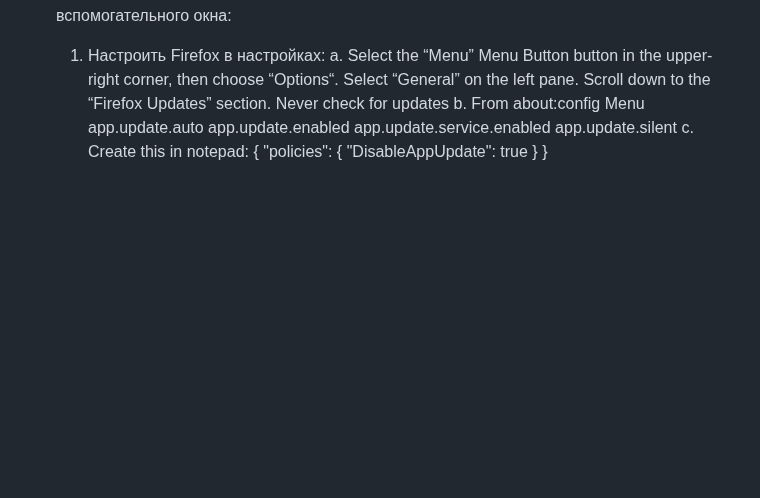
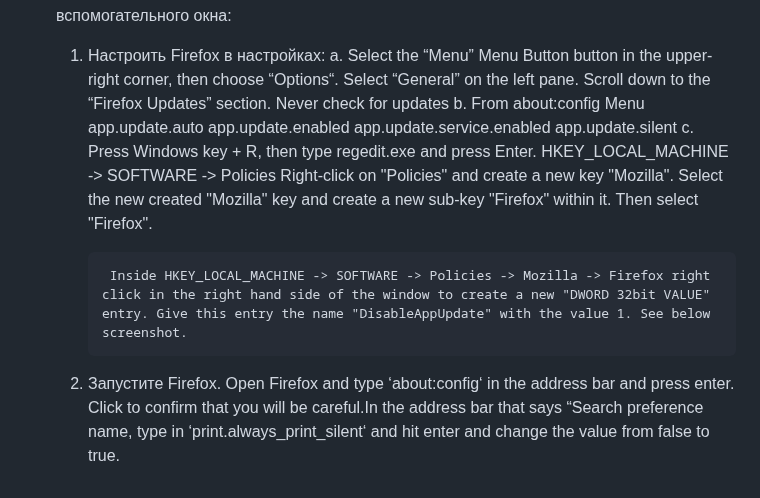
Before and after one commit to ingarbi/django_restaraunt_system, a Markdown page: README.md, the part around the change. Rendered like a GitHub page; blank space fills up the shorter version.

```diff
--- a/README.md
+++ b/README.md
@@ -84,9 +84,9 @@
             app.update.enabled
             app.update.service.e­nabled
             app.update.silent
-        c.  Create this in notepad:
-            {
-            "policies": {
-                "DisableAppUpdate": true
-            }
-            }
+        c.  Press Windows key + R, then type regedit.exe and press Enter.
+            HKEY_LOCAL_MACHINE -> SOFTWARE -> Policies
+            Right-click on "Policies" and create a new key "Mozilla". Select the new created "Mozilla" key and create a new sub-key "Firefox" within it. Then select "Firefox".
+
+            Inside HKEY_LOCAL_MACHINE -> SOFTWARE -> Policies -> Mozilla -> Firefox right click in the right hand side of the window to create a new "DWORD 32bit VALUE" entry. Give this entry the name "DisableAppUpdate" with the value 1. See below screenshot.
+    2. Запустите Firefox. Open Firefox and type ‘about:config‘ in the address bar and press enter. Click to confirm that you will be careful.In the address bar that says “Search preference name, type in ‘print.always_print_silent‘ and hit enter and change the value from false to true.
```
